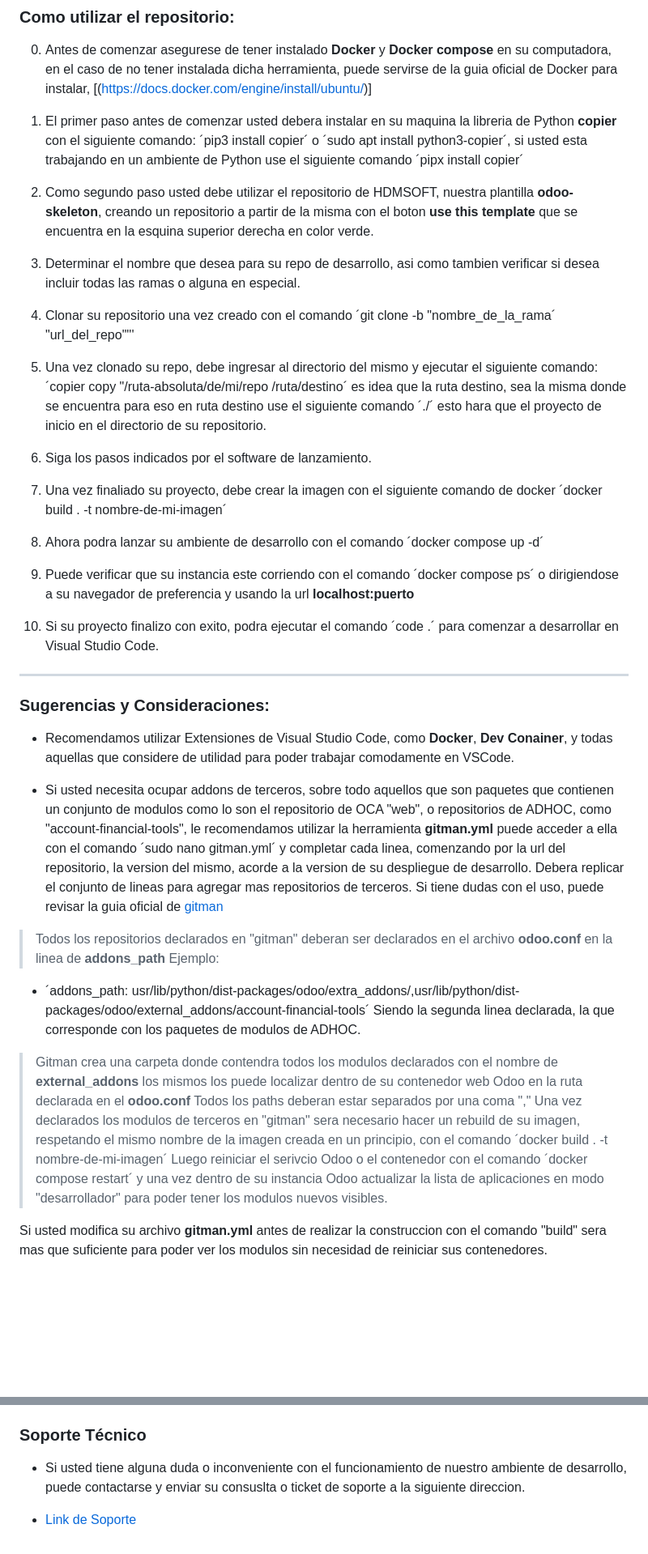
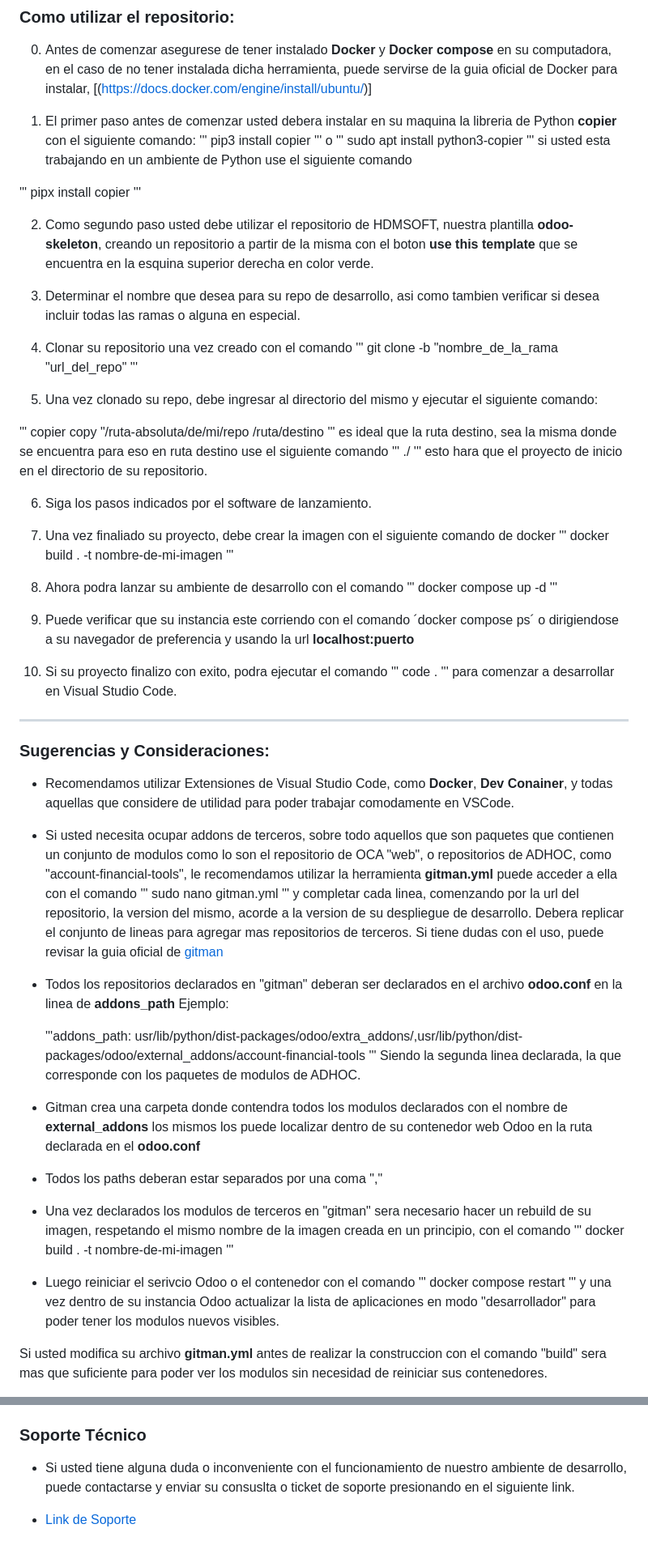
Before and after one commit to HDM-soft/rocketdoo, a Markdown page: README.md, 2 parts joined by grey strips. Shown at 81% size. Drawn GitHub-style; blank space fills up the shorter version.

Commit message:
FIX: readme

```diff
--- a/README.md
+++ b/README.md
@@ -27,29 +27,62 @@ Repositorio base para desarrollos en Odoo.
  0. Antes de comenzar asegurese de tener instalado **Docker** y **Docker compose** en su computadora, en el caso de no tener instalada dicha herramienta,
  puede servirse de la guia oficial de Docker para instalar, [(https://docs.docker.com/engine/install/ubuntu/)]
 
- 1. El primer paso antes de comenzar usted debera instalar en su maquina la libreria de Python **copier** con el siguiente comando: ´pip3 install copier´ o ´sudo apt install python3-copier´, si usted esta trabajando en un ambiente de Python use el siguiente comando ´pipx install copier´
+ 1. El primer paso antes de comenzar usted debera instalar en su maquina la libreria de Python **copier** con el siguiente comando:
+ '''
+ pip3 install copier
+ '''
+  o
+  '''
+  sudo apt install python3-copier
+  '''
+  si usted esta trabajando en un ambiente de Python use el siguiente comando
+
+  '''
+  pipx install copier
+  '''
 
  2. Como segundo paso usted debe utilizar el repositorio de HDMSOFT, nuestra plantilla **odoo-skeleton**, creando un repositorio a partir de la misma con el boton
  **use this template** que se encuentra en la esquina superior derecha en color verde.
 
  3. Determinar el nombre que desea para su repo de desarrollo, asi como tambien verificar si desea incluir todas las ramas o alguna en especial.
 
- 4. Clonar su repositorio una vez creado con el comando ´git clone -b "nombre_de_la_rama´ "url_del_repo"'''
+ 4. Clonar su repositorio una vez creado con el comando
+ '''
+ git clone -b "nombre_de_la_rama "url_del_repo"
+ '''
 
  5. Una vez clonado su repo, debe ingresar al directorio del mismo y ejecutar el siguiente comando:
-´copier copy "/ruta-absoluta/de/mi/repo /ruta/destino´ es idea que la ruta destino, sea la misma donde se encuentra para eso en ruta destino
-use el siguiente comando ´./´ esto hara que el proyecto de inicio en el directorio de su repositorio.
+
+'''
+copier copy "/ruta-absoluta/de/mi/repo /ruta/destino
+'''
+es ideal que la ruta destino, sea la misma donde se encuentra para eso en ruta destino
+use el siguiente comando
+'''
+./
+'''
+ esto hara que el proyecto de inicio en el directorio de su repositorio.
 
  6. Siga los pasos indicados por el software de lanzamiento.
 
- 7. Una vez finaliado su proyecto, debe crear la imagen con el siguiente comando de docker ´docker build . -t nombre-de-mi-imagen´
+ 7. Una vez finaliado su proyecto, debe crear la imagen con el siguiente comando de docker
+ '''
+ docker build . -t nombre-de-mi-imagen
+ '''
 
- 8. Ahora podra lanzar su ambiente de desarrollo con el comando ´docker compose up -d´
+ 8. Ahora podra lanzar su ambiente de desarrollo con el comando
+ '''
+ docker compose up -d
+ '''
 
  9. Puede verificar que su instancia este corriendo con el comando ´docker compose ps´ o dirigiendose a su navegador de preferencia y usando la
  url **localhost:puerto**
 
- 7. Si su proyecto finalizo con exito, podra ejecutar el comando ´code .´ para comenzar a desarrollar en Visual Studio Code.
+ 7. Si su proyecto finalizo con exito, podra ejecutar el comando
+ '''
+ code .
+ '''
+  para comenzar a desarrollar en Visual Studio Code.
 
  ------------------------------------------------------------------------------------------------------------------------------------------------------
 
@@ -60,20 +93,33 @@ use el siguiente comando ´./´ esto hara que el proyecto de inicio en el direct
 
   - Si usted necesita ocupar addons de terceros, sobre todo aquellos que son paquetes que contienen un conjunto de modulos como lo son el repositorio
   de OCA "web", o repositorios de ADHOC, como "account-financial-tools", le recomendamos utilizar la herramienta **gitman.yml**
-  puede acceder a ella con el comando ´sudo nano gitman.yml´ y completar cada linea, comenzando por la url del repositorio, la version
+  puede acceder a ella con el comando
+  '''
+  sudo nano gitman.yml
+  '''
+   y completar cada linea, comenzando por la url del repositorio, la version
   del mismo, acorde a la version de su despliegue de desarrollo. Debera replicar el conjunto de lineas para agregar mas repositorios de terceros.
   Si tiene dudas con el uso, puede revisar la guia oficial de [gitman](https://gitman.readthedocs.io/en/latest/)
-  > Todos los repositorios declarados en "gitman" deberan ser declarados en el archivo **odoo.conf** en la linea de **addons_path**
+ - Todos los repositorios declarados en "gitman" deberan ser declarados en el archivo **odoo.conf** en la linea de **addons_path**
   Ejemplo:
-   - ´addons_path: usr/lib/python/dist-packages/odoo/extra_addons/,usr/lib/python/dist-packages/odoo/external_addons/account-financial-tools´
+
+   '''addons_path: usr/lib/python/dist-packages/odoo/extra_addons/,usr/lib/python/dist-packages/odoo/external_addons/account-financial-tools
+   '''
    Siendo la segunda linea declarada, la que corresponde con los paquetes de modulos de ADHOC.
-  > Gitman crea una carpeta donde contendra todos los modulos declarados con el nombre de **external_addons** los mismos los puede localizar
+  - Gitman crea una carpeta donde contendra todos los modulos declarados con el nombre de **external_addons** los mismos los puede localizar
   dentro de su contenedor web Odoo en la ruta declarada en el **odoo.conf**
-  > Todos los paths deberan estar separados por una coma ","
-  > Una vez declarados los modulos de terceros en "gitman" sera necesario hacer un rebuild de su imagen, respetando el mismo nombre
-  de la imagen creada en un principio, con el comando ´docker build . -t nombre-de-mi-imagen´
-  > Luego reiniciar el serivcio Odoo o el contenedor con el comando ´docker compose restart´ y una vez dentro de su instancia Odoo
-  actualizar la lista de aplicaciones en modo "desarrollador" para poder tener los modulos nuevos visibles.
+  - Todos los paths deberan estar separados por una coma ","
+  - Una vez declarados los modulos de terceros en "gitman" sera necesario hacer un rebuild de su imagen, respetando el mismo nombre
+  de la imagen creada en un principio, con el comando
+  '''
+  docker build . -t nombre-de-mi-imagen
+  '''
+  - Luego reiniciar el serivcio Odoo o el contenedor con el comando
+  '''
+  docker compose restart
+  '''
+y una vez dentro de su instancia Odoo
+actualizar la lista de aplicaciones en modo "desarrollador" para poder tener los modulos nuevos visibles.
 
 Si usted modifica su archivo **gitman.yml** antes de realizar la construccion con el comando "build" sera mas que suficiente para poder ver los modulos
 sin necesidad de reiniciar sus contenedores.
@@ -86,6 +132,6 @@ sin necesidad de reiniciar sus contenedores.
 ### Soporte Técnico
 
 - Si usted tiene alguna duda o inconveniente con el funcionamiento de nuestro ambiente de desarrollo, puede contactarse y enviar su consuslta o ticket
-de soporte a la siguiente direccion.
+de soporte presionando en el siguiente link.
 
  - [Link de Soporte](https://odoo.hdmsoft.com.ar/contactus)
```
